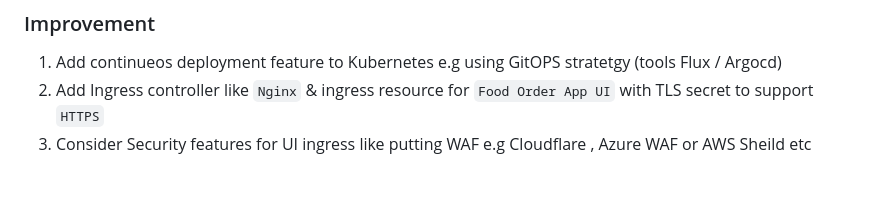
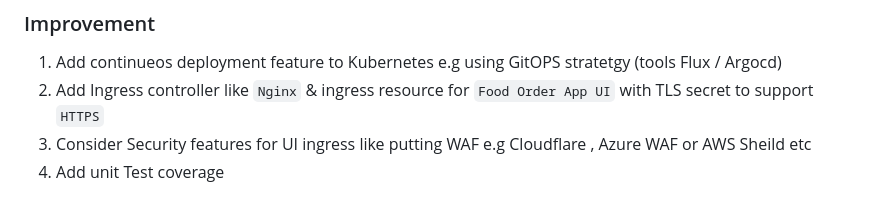
Before and after one commit to Mshahidtaj/foodorderingsystem, a Markdown page: README.md, the part around the change. GitHub-like rendering.

Commit message:
Added a note for possible  code improvment for future

```diff
--- a/README.md
+++ b/README.md
@@ -150,3 +150,4 @@ It will show the following commands menu
   1. Add continueos deployment feature to Kubernetes e.g using GitOPS stratetgy (tools Flux / Argocd)
   2. Add Ingress controller like `Nginx` & ingress resource for `Food Order App UI` with TLS secret to support `HTTPS`
   3. Consider Security features for UI ingress like putting WAF e.g Cloudflare , Azure WAF or AWS Sheild etc
+  4. Add unit Test coverage
```
